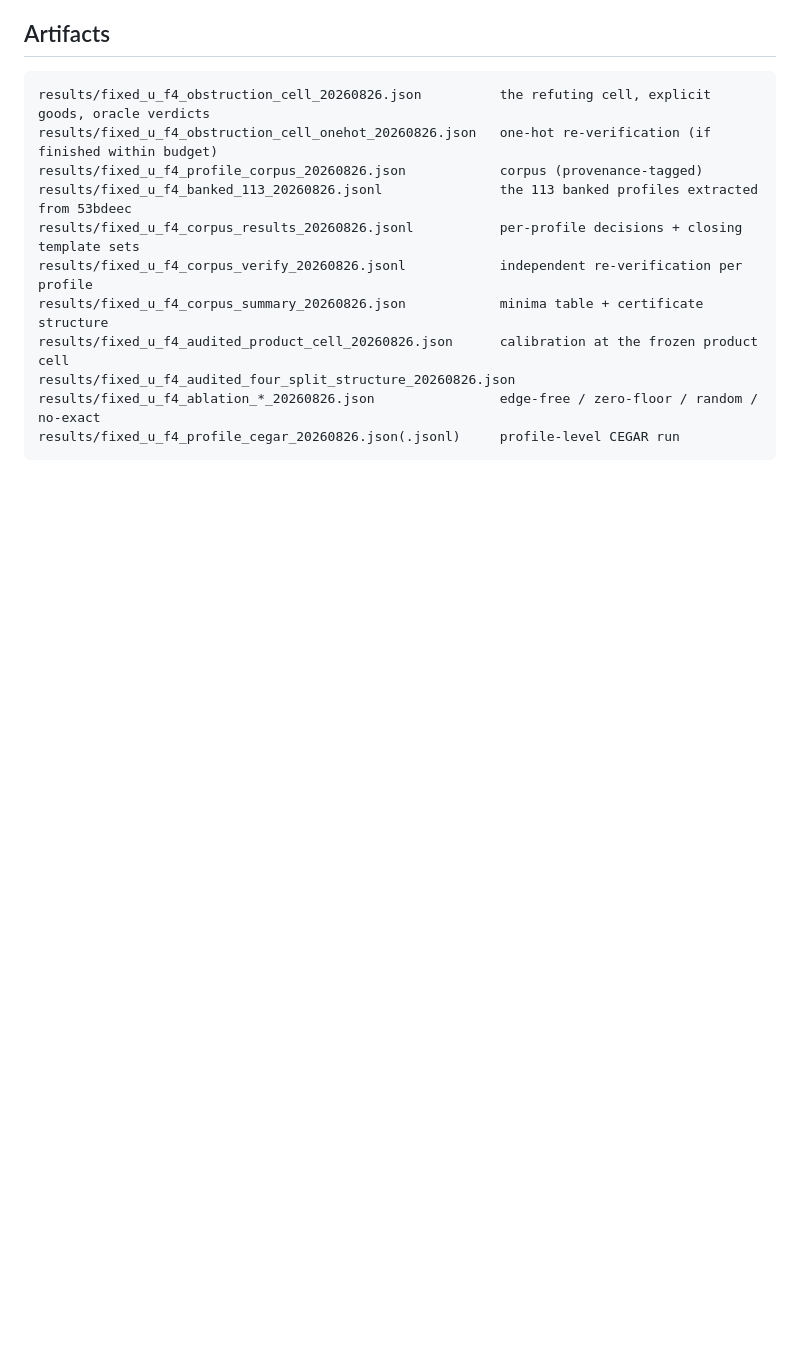
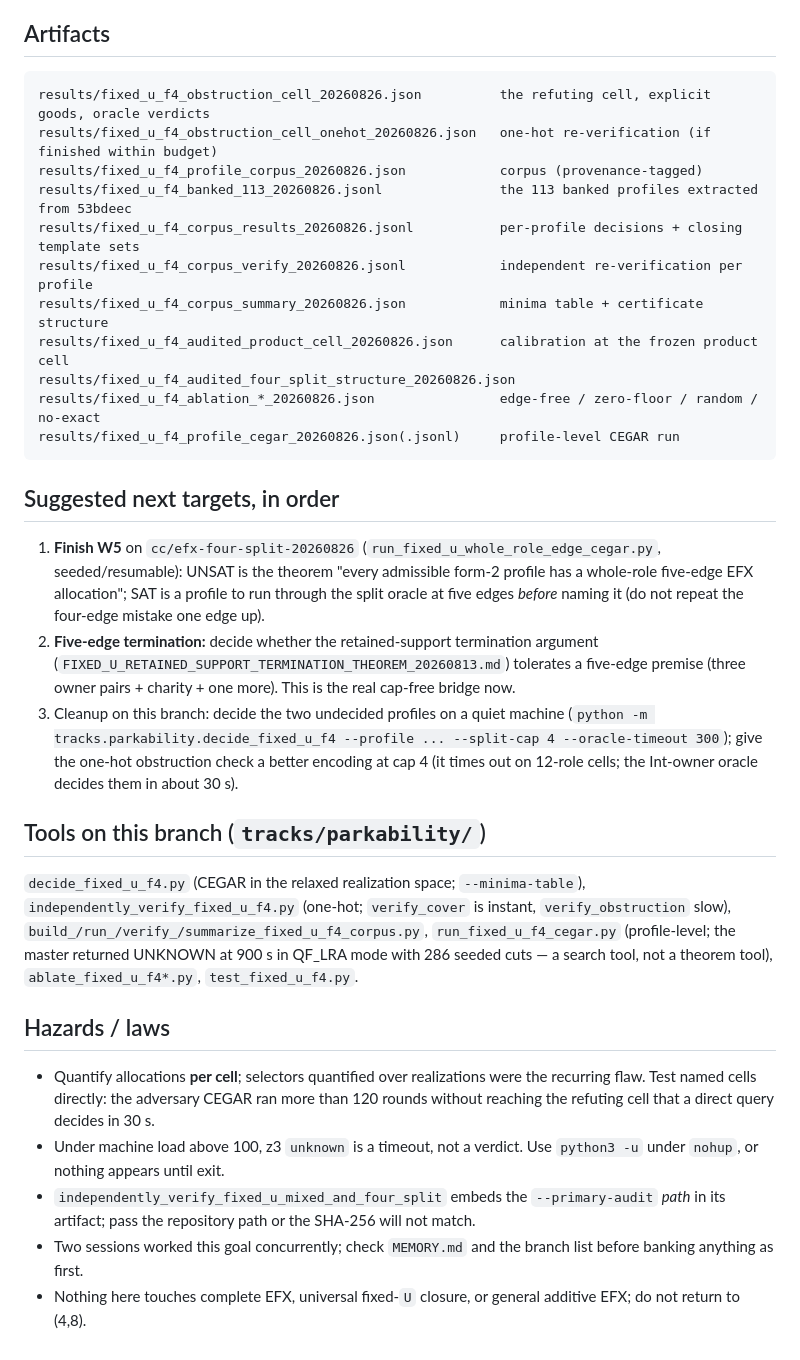
Before and after one commit to mfflanag1/additive-efx-counting, a Markdown page: results/EFX_FIXED_U_HANDOFF_ADDENDUM_20260826.md, the part around the change. Rendered like a GitHub page; blank space fills up the shorter version.

Commit message:
Complete the F4 handoff addendum: next targets, tools, hazards
Co-Authored-By: Claude Fable 5 <noreply@anthropic.com>

````diff
--- a/results/EFX_FIXED_U_HANDOFF_ADDENDUM_20260826.md
+++ b/results/EFX_FIXED_U_HANDOFF_ADDENDUM_20260826.md
@@ -93,3 +93,46 @@ results/fixed_u_f4_audited_four_split_structure_20260826.json
 results/fixed_u_f4_ablation_*_20260826.json                edge-free / zero-floor / random / no-exact
 results/fixed_u_f4_profile_cegar_20260826.json(.jsonl)     profile-level CEGAR run
 ```
+
+## Suggested next targets, in order
+
+1. **Finish W5** on `cc/efx-four-split-20260826`
+   (`run_fixed_u_whole_role_edge_cegar.py`, seeded/resumable): UNSAT is the
+   theorem "every admissible form-2 profile has a whole-role five-edge EFX
+   allocation"; SAT is a profile to run through the split oracle at five
+   edges *before* naming it (do not repeat the four-edge mistake one edge up).
+2. **Five-edge termination:** decide whether the retained-support termination
+   argument (`FIXED_U_RETAINED_SUPPORT_TERMINATION_THEOREM_20260813.md`)
+   tolerates a five-edge premise (three owner pairs + charity + one more).
+   This is the real cap-free bridge now.
+3. Cleanup on this branch: decide the two undecided profiles on a quiet
+   machine (`python -m tracks.parkability.decide_fixed_u_f4 --profile ...
+   --split-cap 4 --oracle-timeout 300`); give the one-hot obstruction check a
+   better encoding at cap 4 (it times out on 12-role cells; the Int-owner
+   oracle decides them in about 30 s).
+
+## Tools on this branch (`tracks/parkability/`)
+
+`decide_fixed_u_f4.py` (CEGAR in the relaxed realization space;
+`--minima-table`), `independently_verify_fixed_u_f4.py` (one-hot;
+`verify_cover` is instant, `verify_obstruction` slow),
+`build_/run_/verify_/summarize_fixed_u_f4_corpus.py`,
+`run_fixed_u_f4_cegar.py` (profile-level; the master returned UNKNOWN at
+900 s in QF_LRA mode with 286 seeded cuts — a search tool, not a theorem
+tool), `ablate_fixed_u_f4*.py`, `test_fixed_u_f4.py`.
+
+## Hazards / laws
+
+- Quantify allocations **per cell**; selectors quantified over realizations
+  were the recurring flaw.  Test named cells directly: the adversary CEGAR
+  ran more than 120 rounds without reaching the refuting cell that a direct
+  query decides in 30 s.
+- Under machine load above 100, z3 `unknown` is a timeout, not a verdict.
+  Use `python3 -u` under `nohup`, or nothing appears until exit.
+- `independently_verify_fixed_u_mixed_and_four_split` embeds the
+  `--primary-audit` *path* in its artifact; pass the repository path or the
+  SHA-256 will not match.
+- Two sessions worked this goal concurrently; check `MEMORY.md` and the
+  branch list before banking anything as first.
+- Nothing here touches complete EFX, universal fixed-`U` closure, or general
+  additive EFX; do not return to (4,8).
````
